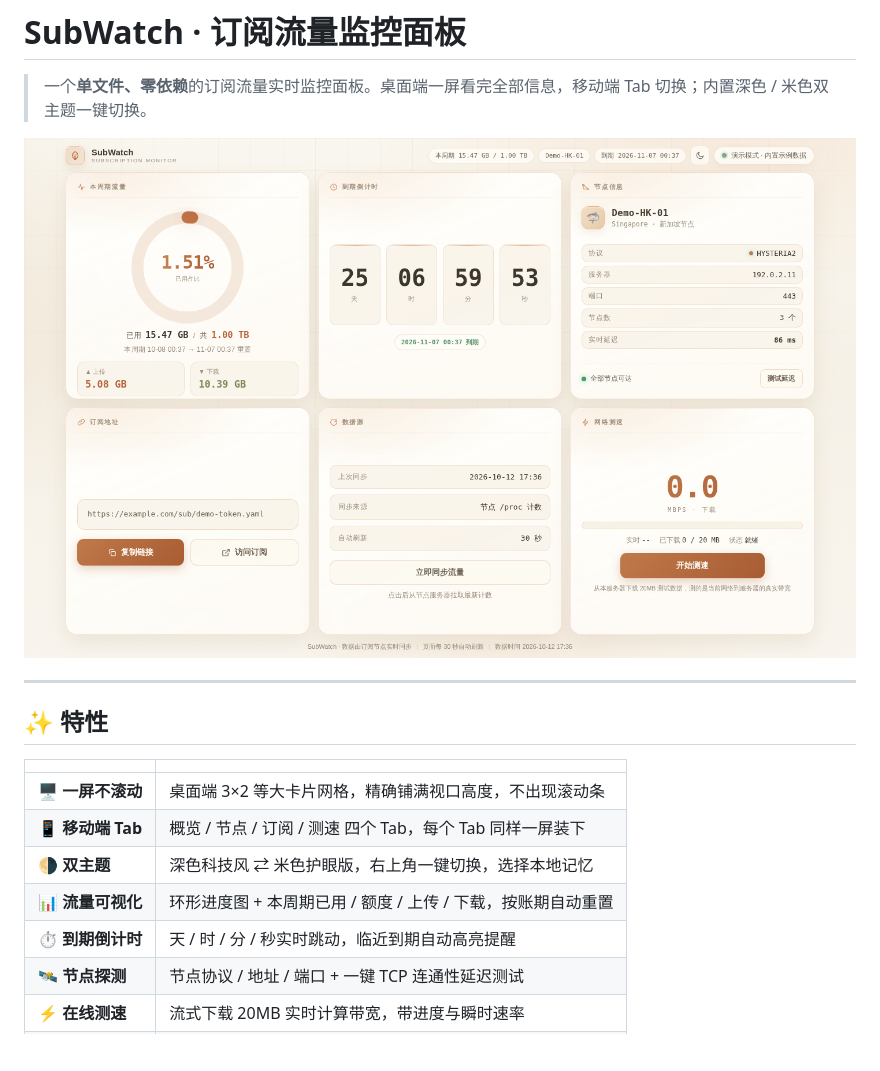
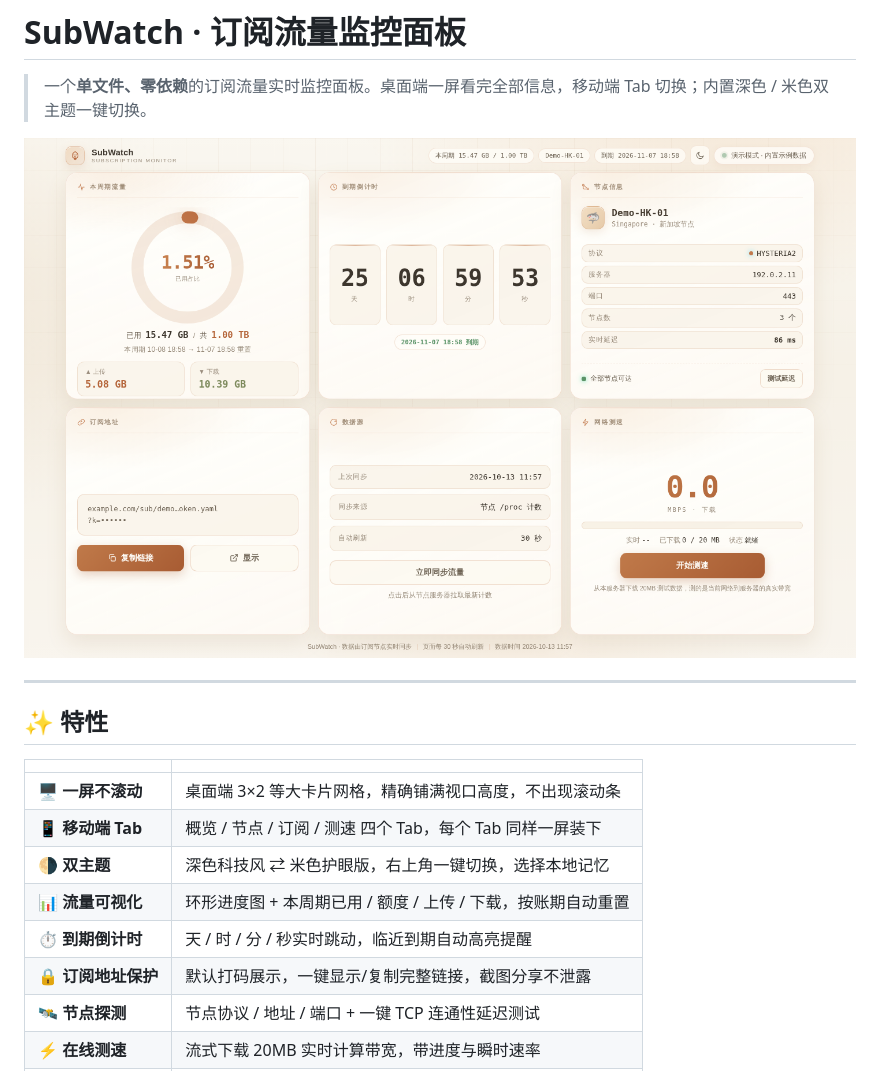
Before and after one commit to JunWan666/subwatch, a Markdown page: README.md, the part around the change. Drawn GitHub-style; pictures changed too: screenshots/preview-desktop-beige.png; blank space fills up the shorter version.

```diff
--- a/README.md
+++ b/README.md
@@ -15,6 +15,7 @@
 | 🌗 **双主题** | 深色科技风 ⇄ 米色护眼版，右上角一键切换，选择本地记忆 |
 | 📊 **流量可视化** | 环形进度图 + 本周期已用 / 额度 / 上传 / 下载，按账期自动重置 |
 | ⏱ **到期倒计时** | 天 / 时 / 分 / 秒实时跳动，临近到期自动高亮提醒 |
+| 🔒 **订阅地址保护** | 默认打码展示，一键显示/复制完整链接，截图分享不泄露 |
 | 🛰 **节点探测** | 节点协议 / 地址 / 端口 + 一键 TCP 连通性延迟测试 |
 | ⚡ **在线测速** | 流式下载 20MB 实时计算带宽，带进度与瞬时速率 |
 | 🔌 **零依赖** | 纯 HTML + CSS + 原生 JS 单文件，无需构建、无需 npm |
```
Also changed, not shown: 1 other file.
